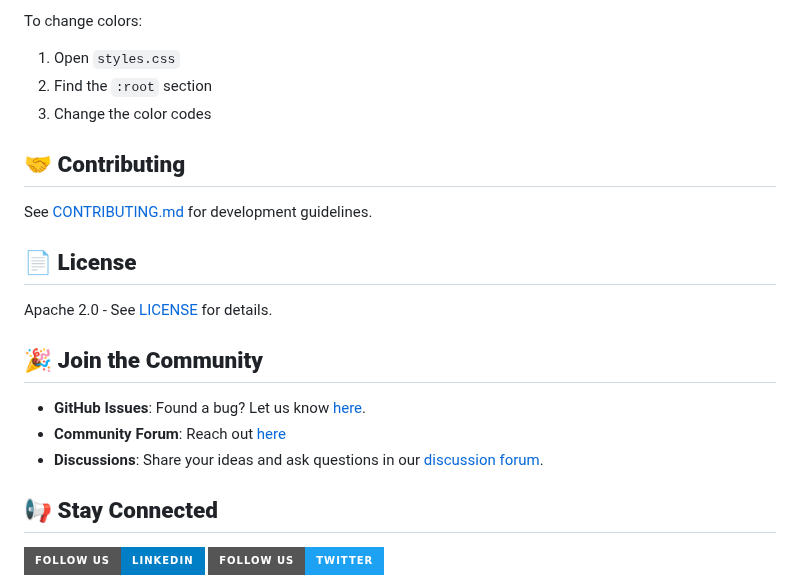
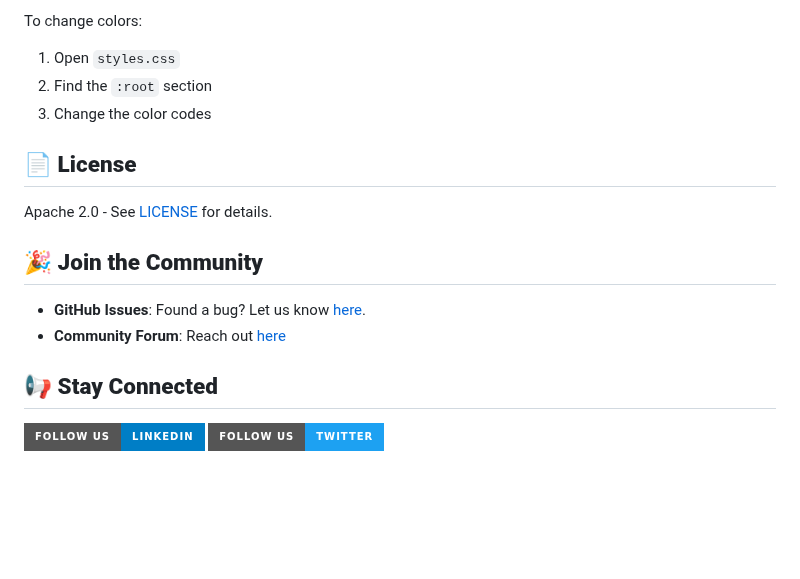
Before and after one commit to StructuredLabs/pagewald, a Markdown page: README.md, the part around one of its changes. GitHub-like rendering; badges without logos; blank space fills up the shorter version.

Commit message:
Initial commit with updated README

```diff
--- a/README.md
+++ b/README.md
@@ -114,10 +114,6 @@ To change colors:
 3. Change the color codes
 
 
-## **🤝 Contributing**
-
-See [CONTRIBUTING.md](CONTRIBUTING.md) for development guidelines.
-
 ## **📄 License**
 
 Apache 2.0 - See [LICENSE](LICENSE) for details.
@@ -128,5 +124,4 @@ Apache 2.0 - See [LICENSE](LICENSE) for details.
 - **Community Forum**: Reach out [here](https://join.slack.com/t/structuredlabs-users/shared_invite/zt-31vvfitfm-_vG1HR9hYysR_56u_PfI8Q)
-- **Discussions**: Share your ideas and ask questions in our [discussion forum](https://github.com/StructuredLabs/supawald/discussions).
 
 ## **📢 Stay Connected**
 
```
Also changed, not shown: other parts of README.md (+1 -1 lines).
